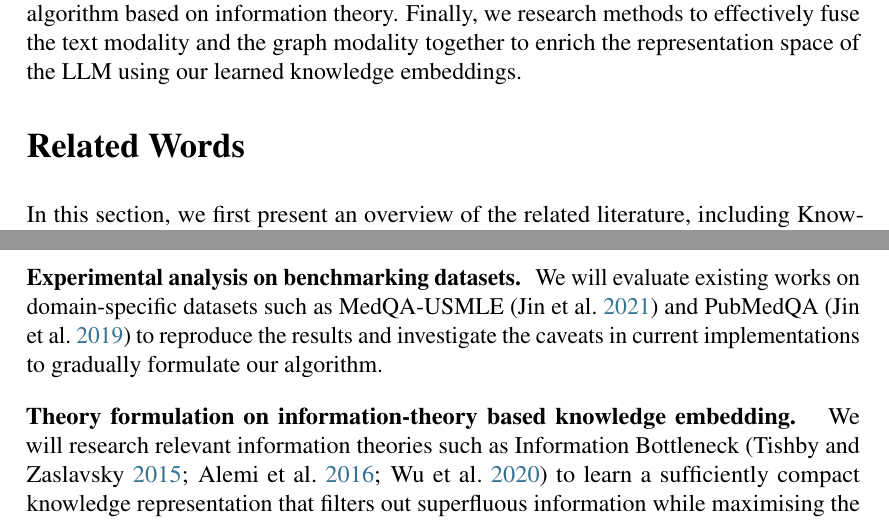
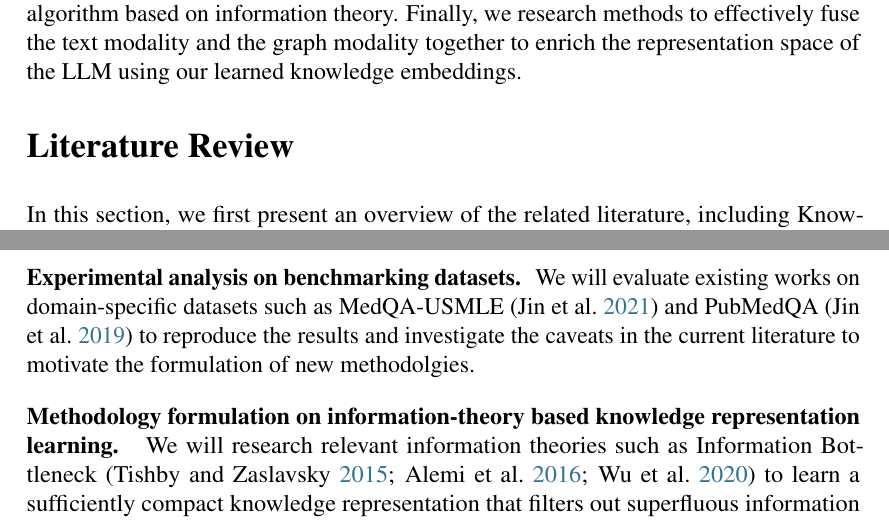
Before and after one commit to CodeBoyPhilo/PhD-Application, a LaTeX document (main.tex, which reads contents/methodology.tex, contents/related_works.tex): two parts of pages 3 and 6 of 9, joined at a grey line, cut so that both start at the same text. Compiled offline with pdfLaTeX.

Commit message:
fix from jie

```diff
--- a/contents/methodology.tex
+++ b/contents/methodology.tex
@@ -7,7 +7,7 @@ We will continue to survey existing and emerging literature that leverages Knowl
 In addition, we will explore the availability of domain-specific KGs and datasets that can be used for evaluation in our research.
 
 \textbf{Experimental analysis on benchmarking datasets. }
-We will evaluate existing works on domain-specific datasets such as MedQA-USMLE~\parencite{medqa} and PubMedQA~\parencite{pubmedqa} to reproduce the results and investigate the caveats in current implementations to gradually formulate our algorithm.
+We will evaluate existing works on domain-specific datasets such as MedQA-USMLE~\parencite{medqa} and PubMedQA~\parencite{pubmedqa} to reproduce the results and investigate the caveats in the current literature to motivate the formulation of new methodolgies.
 
-\textbf{Theory formulation on information-theory based knowledge embedding. }
+\textbf{Methodology formulation on information-theory based knowledge representation learning. }
 We will research relevant information theories such as Information Bottleneck~\parencite{IB, vib, gib} to learn a sufficiently compact knowledge representation that filters out superfluous information while maximising the mutual information between the graph and text heterogeneous representations.
--- a/contents/related_works.tex
+++ b/contents/related_works.tex
@@ -1,4 +1,4 @@
-\section*{Related Words}
+\section*{Literature Review}
 
 In this section, we first present an overview of the related literature, including Knowledge Graph-based question answering over KGs and LLM domain-specific question answering.
 
```
Also changed, not shown: contents/objectives.tex (+1 -1 lines).
